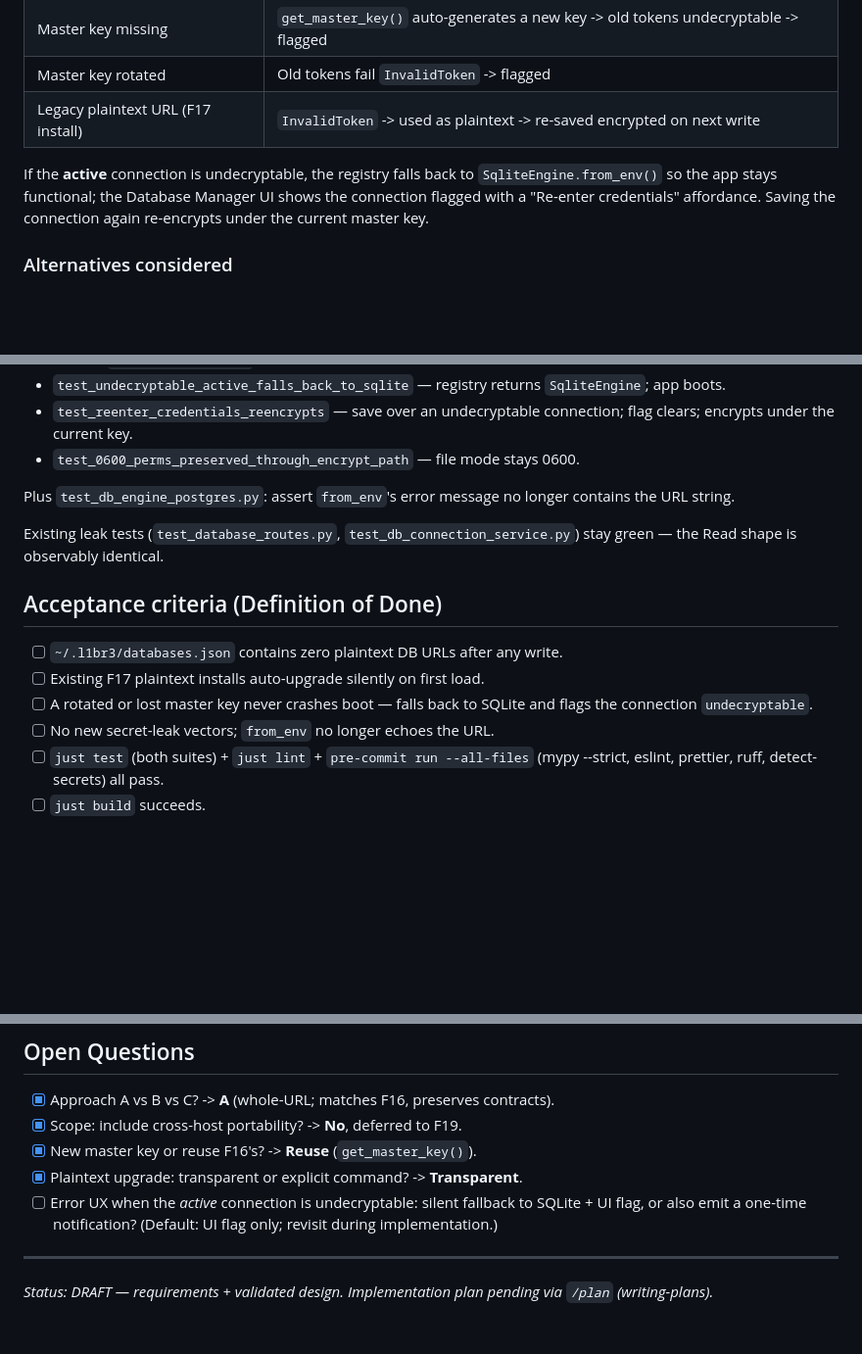
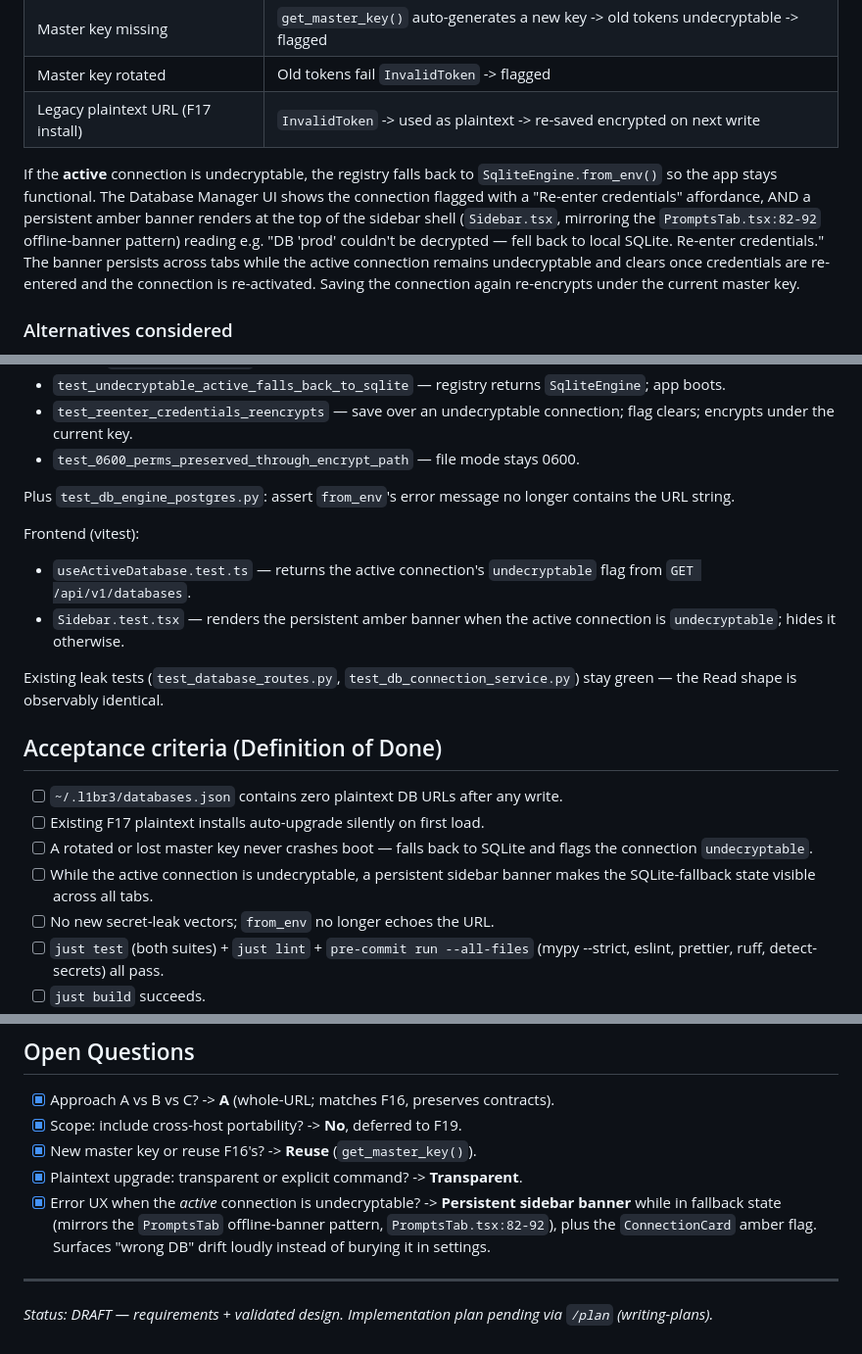
Before and after one commit to kulapoo/l1br3-prompt, a Markdown page: docs/prds/encrypted-db-credential-storage.prd.md, 3 parts joined by grey strips. Shown at 98% size. Rendered like a GitHub page; blank space fills up the shorter version.

Commit message:
docs(prd): resolve F18 undecryptable-active UX — persistent sidebar banner
Surfacing decision for the active-connection-falls-back-to-SQLite state:
persistent amber banner in the sidebar shell (mirrors PromptsTab.tsx:82-92
offline-banner pattern), driven by a new useActiveDatabase React Query hook,
plus the ConnectionCard amber flag. Updates scope, design, files, tests,
acceptance criteria, and resolves the open question.

```diff
--- a/docs/prds/encrypted-db-credential-storage.prd.md
+++ b/docs/prds/encrypted-db-credential-storage.prd.md
@@ -124,9 +127,15 @@ whole-file; see Alternatives below).
 | Legacy plaintext URL (F17 install) | `InvalidToken` -> used as plaintext -> re-saved encrypted on next write         |
 
 If the **active** connection is undecryptable, the registry falls back to
-`SqliteEngine.from_env()` so the app stays functional; the Database Manager UI
-shows the connection flagged with a "Re-enter credentials" affordance. Saving
-the connection again re-encrypts under the current master key.
+`SqliteEngine.from_env()` so the app stays functional. The Database Manager UI
+shows the connection flagged with a "Re-enter credentials" affordance, AND a
+persistent amber banner renders at the top of the sidebar shell (`Sidebar.tsx`,
+mirroring the `PromptsTab.tsx:82-92` offline-banner pattern) reading e.g.
+"DB 'prod' couldn't be decrypted — fell back to local SQLite. Re-enter
+credentials." The banner persists across tabs while the active connection
+remains undecryptable and clears once credentials are re-entered and the
+connection is re-activated. Saving the connection again re-encrypts under the
+current master key.
 
 ### Alternatives considered
 
@@ -176,6 +187,13 @@ New tests in `test_connection_store.py` (AAA pattern, security-focused):
 Plus `test_db_engine_postgres.py`: assert `from_env`'s error message no longer
 contains the URL string.
 
+Frontend (vitest):
+
+- `useActiveDatabase.test.ts` — returns the active connection's `undecryptable`
+  flag from `GET /api/v1/databases`.
+- `Sidebar.test.tsx` — renders the persistent amber banner when the active
+  connection is `undecryptable`; hides it otherwise.
+
 Existing leak tests (`test_database_routes.py`, `test_db_connection_service.py`)
 stay green — the Read shape is observably identical.
 
@@ -185,6 +203,8 @@ stay green — the Read shape is observably identical.
 - [ ] Existing F17 plaintext installs auto-upgrade silently on first load.
 - [ ] A rotated or lost master key never crashes boot — falls back to SQLite and
       flags the connection `undecryptable`.
+- [ ] While the active connection is undecryptable, a persistent sidebar banner
+      makes the SQLite-fallback state visible across all tabs.
 - [ ] No new secret-leak vectors; `from_env` no longer echoes the URL.
 - [ ] `just test` (both suites) + `just lint` + `pre-commit run --all-files`
       (mypy --strict, eslint, prettier, ruff, detect-secrets) all pass.
@@ -207,9 +227,11 @@ stay green — the Read shape is observably identical.
 - [x] Scope: include cross-host portability? -> **No**, deferred to F19.
 - [x] New master key or reuse F16's? -> **Reuse** (`get_master_key()`).
 - [x] Plaintext upgrade: transparent or explicit command? -> **Transparent**.
-- [ ] Error UX when the *active* connection is undecryptable: silent fallback
-      to SQLite + UI flag, or also emit a one-time notification? (Default: UI
-      flag only; revisit during implementation.)
+- [x] Error UX when the *active* connection is undecryptable? -> **Persistent
+      sidebar banner** while in fallback state (mirrors the `PromptsTab`
+      offline-banner pattern, `PromptsTab.tsx:82-92`), plus the `ConnectionCard`
+      amber flag. Surfaces "wrong DB" drift loudly instead of burying it in
+      settings.
 
 ---
 *Status: DRAFT — requirements + validated design. Implementation plan pending
```
Also changed, not shown: other parts of docs/prds/encrypted-db-credential-storage.prd.md (+6 -1 lines).
